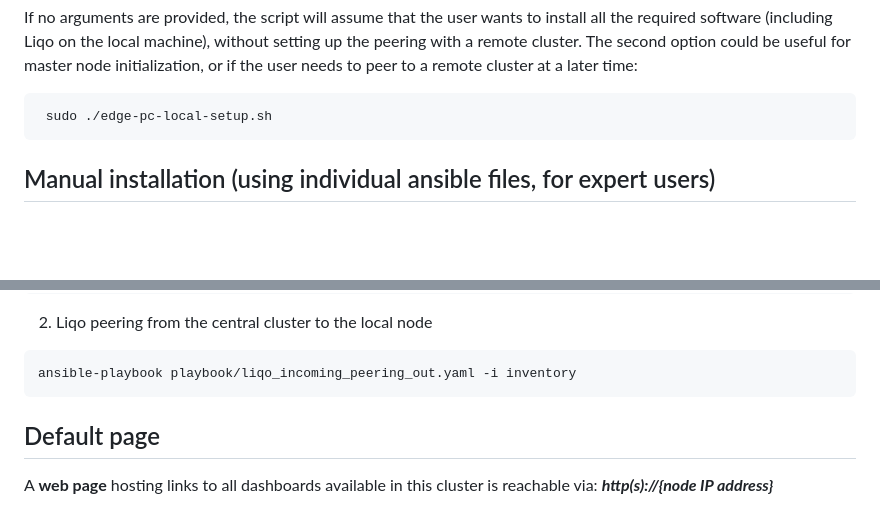
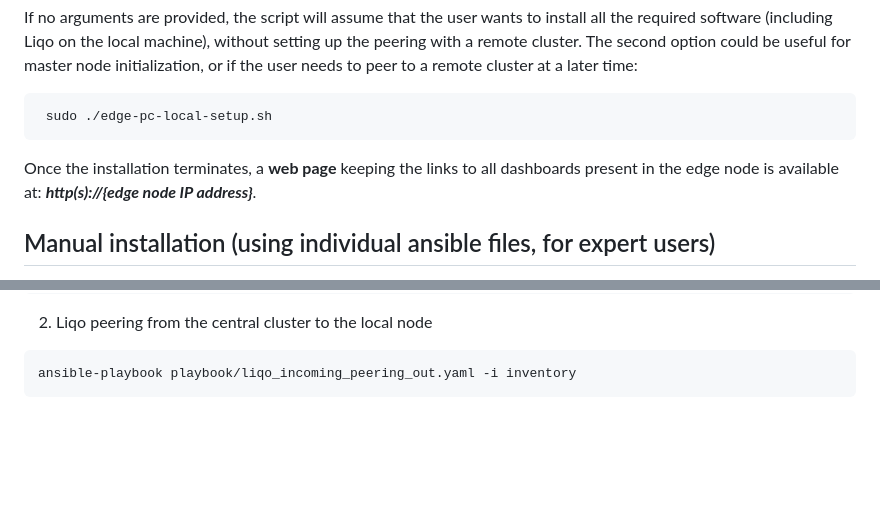
Before and after one commit to netgroup-polito/edge-infrastructure-ansible, a Markdown page: README.md, 2 parts joined by grey strips. GitHub-like rendering; blank space fills up the shorter version.

````diff
--- a/README.md
+++ b/README.md
@@ -47,6 +47,9 @@ The second option could be useful for master node initialization, or if the user
 ```bash
  sudo ./edge-pc-local-setup.sh
 ```
+
+Once the installation terminates, a **web page** keeping the links to all dashboards present in the edge node is available at: __*http(s)://{edge node IP address}*__.
+
 
 ## Manual installation (using individual ansible files, for expert users)
 
@@ -184,7 +187,3 @@ ansible-playbook playbook/liqo_outgoing_peering.yaml -i inventory
 ```bash
 ansible-playbook playbook/liqo_incoming_peering_out.yaml -i inventory
 ```
-
-## Default page
-
-A **web page** hosting links to all dashboards available in this cluster is reachable via: __*http(s)://{node IP address}*__
````
Also changed, not shown: other parts of README.md (+1 -1 lines).
